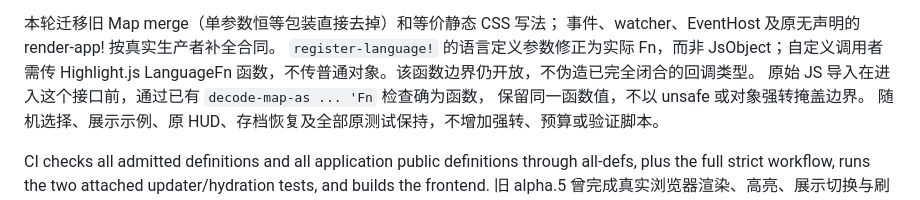
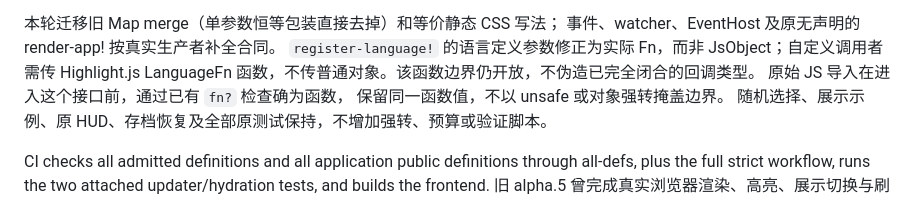
Before and after one commit to clojure-china/clojure-script.org, a Markdown page: README.md, the part around the change. Rendered like a GitHub page.

Commit message:
准确说明函数谓词边界而非数据解码

```diff
--- a/README.md
+++ b/README.md
@@ -41,7 +41,7 @@ when restored. Startup still chooses a random showcase, as before.
 事件、watcher、EventHost 及原无声明的 render-app! 按真实生产者补全合同。
 `register-language!` 的语言定义参数修正为实际 Fn，而非 JsObject；自定义调用者需传
 Highlight.js LanguageFn 函数，不传普通对象。该函数边界仍开放，不伪造已完全闭合的回调类型。
-原始 JS 导入在进入这个接口前，通过已有 `decode-map-as ... 'Fn` 检查确为函数，
+原始 JS 导入在进入这个接口前，通过已有 `fn?` 检查确为函数，
 保留同一函数值，不以 unsafe 或对象强转掩盖边界。
 随机选择、展示示例、原 HUD、存档恢复及全部原测试保持，不增加强转、预算或验证脚本。
 
```
